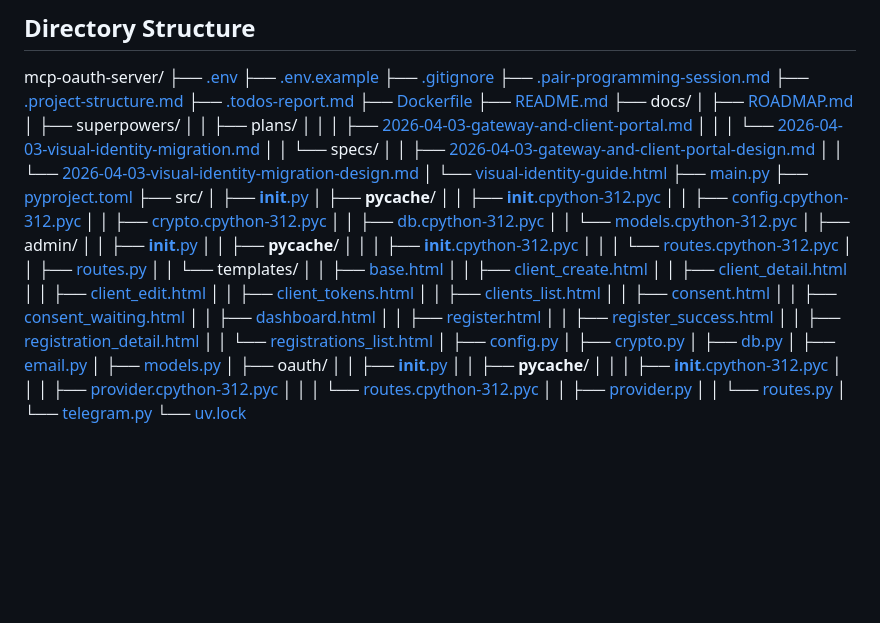
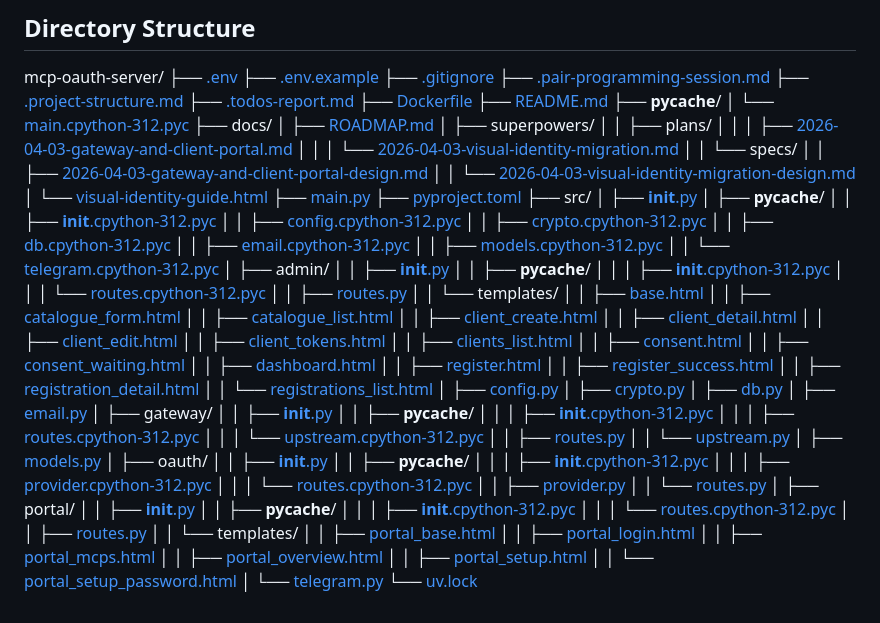
Before and after one commit to dsmoz/mcp-oauth-server, a Markdown page: .project-structure.md, the part around one of its changes. Drawn GitHub-style; blank space fills up the shorter version.

Commit message:
Auto-backup: 2026-04-03 18:57:59
🤖 Generated with Claude Code Auto-Backup Plugin

```diff
--- a/.project-structure.md
+++ b/.project-structure.md
@@ -13,6 +13,8 @@ mcp-oauth-server/
 ├── [.todos-report.md](.todos-report.md)
 ├── [Dockerfile](Dockerfile)
 ├── [README.md](README.md)
+├── __pycache__/
+│   └── [main.cpython-312.pyc](__pycache__/main.cpython-312.pyc)
 ├── docs/
 │   ├── [ROADMAP.md](docs/ROADMAP.md)
 │   ├── superpowers/
@@ -32,7 +34,9 @@ mcp-oauth-server/
 │   │   ├── [config.cpython-312.pyc](src/__pycache__/config.cpython-312.pyc)
 │   │   ├── [crypto.cpython-312.pyc](src/__pycache__/crypto.cpython-312.pyc)
 │   │   ├── [db.cpython-312.pyc](src/__pycache__/db.cpython-312.pyc)
-│   │   └── [models.cpython-312.pyc](src/__pycache__/models.cpython-312.pyc)
+│   │   ├── [email.cpython-312.pyc](src/__pycache__/email.cpython-312.pyc)
+│   │   ├── [models.cpython-312.pyc](src/__pycache__/models.cpython-312.pyc)
+│   │   └── [telegram.cpython-312.pyc](src/__pycache__/telegram.cpython-312.pyc)
 │   ├── admin/
 │   │   ├── [__init__.py](src/admin/__init__.py)
 │   │   ├── __pycache__/
@@ -41,6 +45,8 @@ mcp-oauth-server/
 │   │   ├── [routes.py](src/admin/routes.py)
 │   │   └── templates/
 │   │       ├── [base.html](src/admin/templates/base.html)
+│   │       ├── [catalogue_form.html](src/admin/templates/catalogue_form.html)
+│   │       ├── [catalogue_list.html](src/admin/templates/catalogue_list.html)
 │   │       ├── [client_create.html](src/admin/templates/client_create.html)
 │   │       ├── [client_detail.html](src/admin/templates/client_detail.html)
 │   │       ├── [client_edit.html](src/admin/templates/client_edit.html)
@@ -57,6 +63,14 @@ mcp-oauth-server/
 │   ├── [crypto.py](src/crypto.py)
 │   ├── [db.py](src/db.py)
 │   ├── [email.py](src/email.py)
+│   ├── gateway/
+│   │   ├── [__init__.py](src/gateway/__init__.py)
+│   │   ├── __pycache__/
+│   │   │   ├── [__init__.cpython-312.pyc](src/gateway/__pycache__/__init__.cpython-312.pyc)
+│   │   │   ├── [routes.cpython-312.pyc](src/gateway/__pycache__/routes.cpython-312.pyc)
+│   │   │   └── [upstream.cpython-312.pyc](src/gateway/__pycache__/upstream.cpython-312.pyc)
+│   │   ├── [routes.py](src/gateway/routes.py)
+│   │   └── [upstream.py](src/gateway/upstream.py)
 │   ├── [models.py](src/models.py)
 │   ├── oauth/
 │   │   ├── [__init__.py](src/oauth/__init__.py)
@@ -66,5 +80,18 @@ mcp-oauth-server/
 │   │   │   └── [routes.cpython-312.pyc](src/oauth/__pycache__/routes.cpython-312.pyc)
 │   │   ├── [provider.py](src/oauth/provider.py)
 │   │   └── [routes.py](src/oauth/routes.py)
+│   ├── portal/
+│   │   ├── [__init__.py](src/portal/__init__.py)
+│   │   ├── __pycache__/
+│   │   │   ├── [__init__.cpython-312.pyc](src/portal/__pycache__/__init__.cpython-312.pyc)
+│   │   │   └── [routes.cpython-312.pyc](src/portal/__pycache__/routes.cpython-312.pyc)
+│   │   ├── [routes.py](src/portal/routes.py)
+│   │   └── templates/
+│   │       ├── [portal_base.html](src/portal/templates/portal_base.html)
+│   │       ├── [portal_login.html](src/portal/templates/portal_login.html)
+│   │       ├── [portal_mcps.html](src/portal/templates/portal_mcps.html)
+│   │       ├── [portal_overview.html](src/portal/templates/portal_overview.html)
+│   │       ├── [portal_setup.html](src/portal/templates/portal_setup.html)
+│   │       └── [portal_setup_password.html](src/portal/templates/portal_setup_password.html)
 │   └── [telegram.py](src/telegram.py)
 └── [uv.lock](uv.lock)
```
Also changed, not shown: other parts of .project-structure.md (+1 -1 lines).
